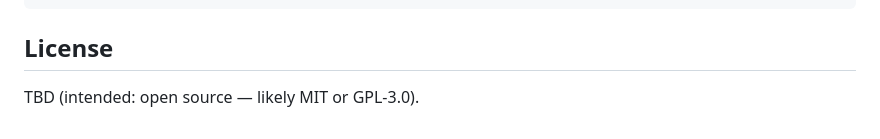
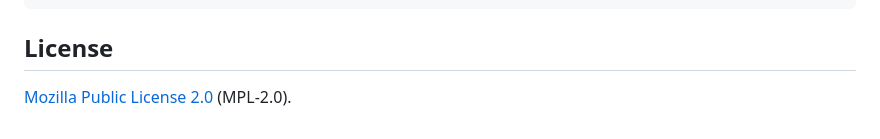
Before and after one commit to cgbeaulieu/immich-lite, a Markdown page: README.md, the part around the change. Rendered like a GitHub page.

Commit message:
Name the license in the README
Co-Authored-By: Claude Opus 5.5 <noreply@anthropic.com>

```diff
--- a/README.md
+++ b/README.md
@@ -95,4 +95,4 @@ for f in app/js/*.js; do npx -y acorn@8.14.0 --ecma5 --silent "$f" || echo "not
 
 ## License
 
-TBD (intended: open source — likely MIT or GPL-3.0).
+[Mozilla Public License 2.0](LICENSE) (MPL-2.0).
```
